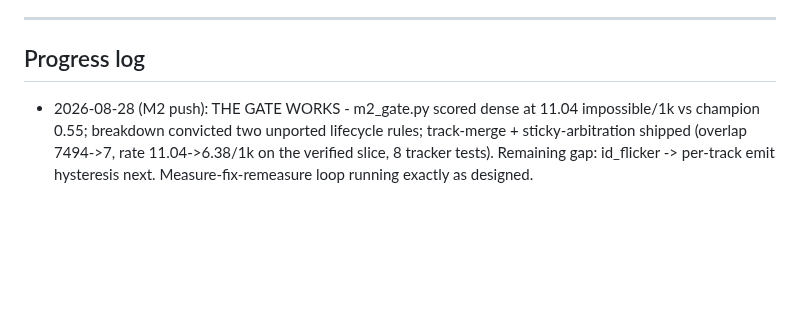
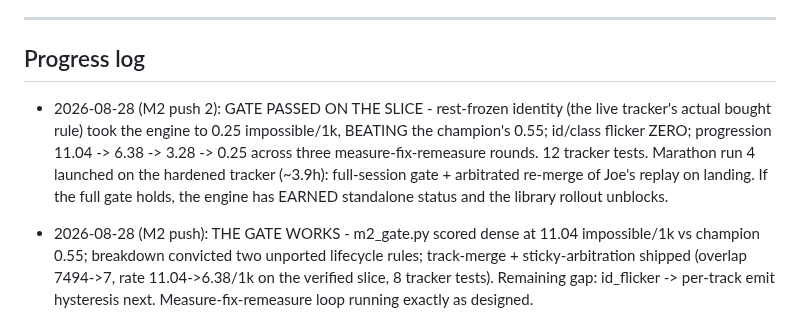
Before and after one commit to CaulfieldEngineering/BilliardsTrainer, a Markdown page: docs/GOALS.md, the part around the change. GitHub-like rendering; blank space fills up the shorter version.

Commit message:
GOALS: M2 slice gate passed - 0.25/1k beats the champion
Co-Authored-By: Claude Fable 5 <noreply@anthropic.com>

```diff
--- a/docs/GOALS.md
+++ b/docs/GOALS.md
@@ -129,6 +129,7 @@ Rounds continue with Joe's visual feedback as the gate.
 ---
 
 ## Progress log
+- 2026-08-28 (M2 push 2): GATE PASSED ON THE SLICE - rest-frozen identity (the live tracker's actual bought rule) took the engine to 0.25 impossible/1k, BEATING the champion's 0.55; id/class flicker ZERO; progression 11.04 -> 6.38 -> 3.28 -> 0.25 across three measure-fix-remeasure rounds. 12 tracker tests. Marathon run 4 launched on the hardened tracker (~3.9h): full-session gate + arbitrated re-merge of Joe's replay on landing. If the full gate holds, the engine has EARNED standalone status and the library rollout unblocks.
 - 2026-08-28 (M2 push): THE GATE WORKS - m2_gate.py scored dense at 11.04 impossible/1k vs champion 0.55; breakdown convicted two unported lifecycle rules; track-merge + sticky-arbitration shipped (overlap 7494->7, rate 11.04->6.38/1k on the verified slice, 8 tracker tests). Remaining gap: id_flicker -> per-track emit hysteresis next. Measure-fix-remeasure loop running exactly as designed.
 - 2026-08-28 (M1 push 2): SPEED - fp16 finder in the engine: 10.4 -> 14.1 fps (+36%), equivalence proven at detection level (0/60 count mismatches, p99 0.47px). Engine-only; live app untouched. Identifier fp16 blocked by converter bug (acceptable: 1/6 cadence amortizes it). Library rollout now ~2 overnights.
 - 2026-08-28 (M1 push): VIDEO-TRUTH ARBITRATION SHIPPED - VideoArbiter detects balls on the trail-end frame (shared filter stack) and judges dense-vs-sparse disputes by where the ball actually rests; pocket-proximity covers jaw balls; ambiguity keeps sparse. Marathon re-merged: 78 -> 92 shots dense, 33 held. 4 verdict tests, suite green. Remaining unresolvable class (pocketed-and-gone) unlocks with pocket-event ball numbers.
```
